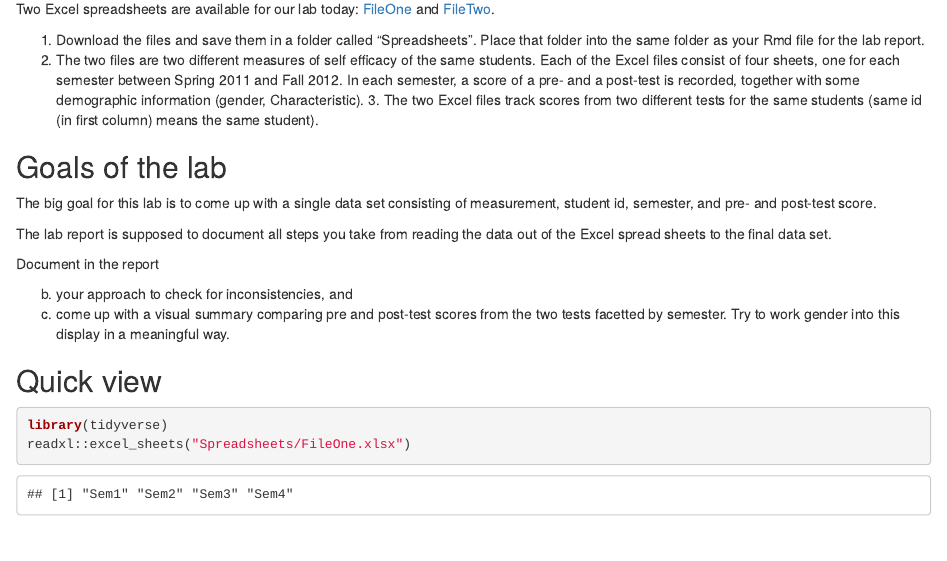
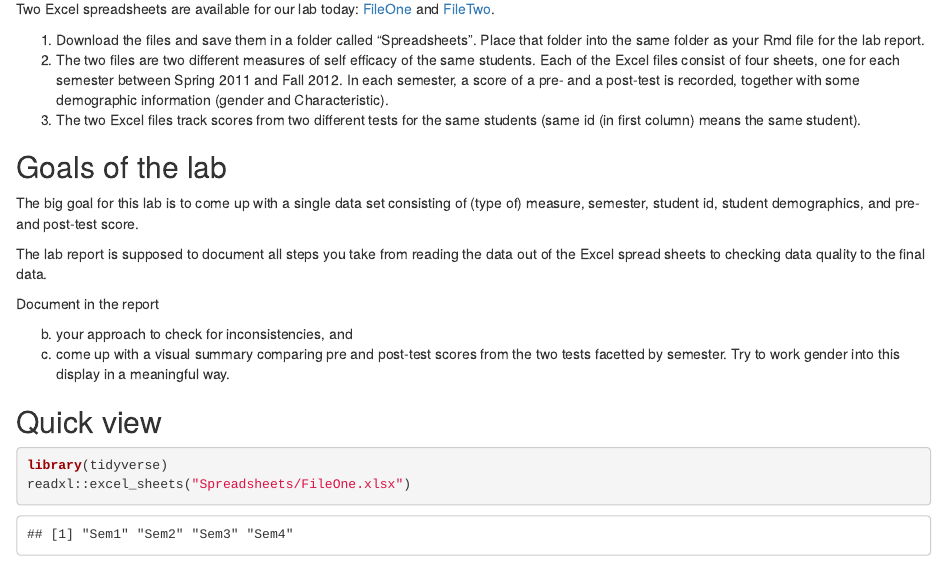
Before and after one commit to mstuart2097/materials, an R Markdown document (labs/03_lab.Rmd): the page in a window 1100 px wide, from 780 px down. Rendered offline with R 4.5, knitr and Pandoc, with nearby package versions; drawn as R Markdown's standard HTML page in place of the format the file asks for.

Commit message:
mini changes

```diff
--- a/labs/03_lab.Rmd
+++ b/labs/03_lab.Rmd
@@ -25,13 +25,14 @@ knitr::opts_chunk$set(echo = TRUE)
 Two Excel spreadsheets are available for our lab today: [FileOne](Spreadsheets/FileOne.xlsx) and [FileTwo](Spreadsheets/FileTwo.xlsx).
 
 1. Download the files and save them in a folder called "Spreadsheets". Place that folder into the same folder as your Rmd file for the lab report.
-2. The two files are two different measures of self efficacy of the same students. Each of the Excel files consist of four sheets, one for each semester between Spring 2011 and Fall 2012. In each semester, a score of a pre- and a post-test is recorded, together with some demographic information (gender, Characteristic). 3. The two Excel files track scores from two different tests for the same students (same id (in first column) means the same student).
+2. The two files are two different measures of self efficacy of the same students. Each of the Excel files consist of four sheets, one for each semester between Spring 2011 and Fall 2012. In each semester, a score of a pre- and a post-test is recorded, together with some demographic information (gender and Characteristic).
+3. The two Excel files track scores from two different tests for the same students (same id (in first column) means the same student).
 
 ## Goals of the lab
 
-The big goal for this lab is to come up with a single data set consisting of measurement, student id, semester, and pre- and post-test score.
+The big goal for this lab is to come up with a single data set consisting of (type of) measure, semester, student id, student demographics, and pre- and post-test score.
 
-The lab report is supposed to document all steps you take from reading the data out of the Excel spread sheets to the final data set.
+The lab report is supposed to document all steps you take from reading the data out of the Excel spread sheets to checking data quality to the final data.
 
 Document in the report
 
```
Also changed, not shown: labs/03_lab.html.
